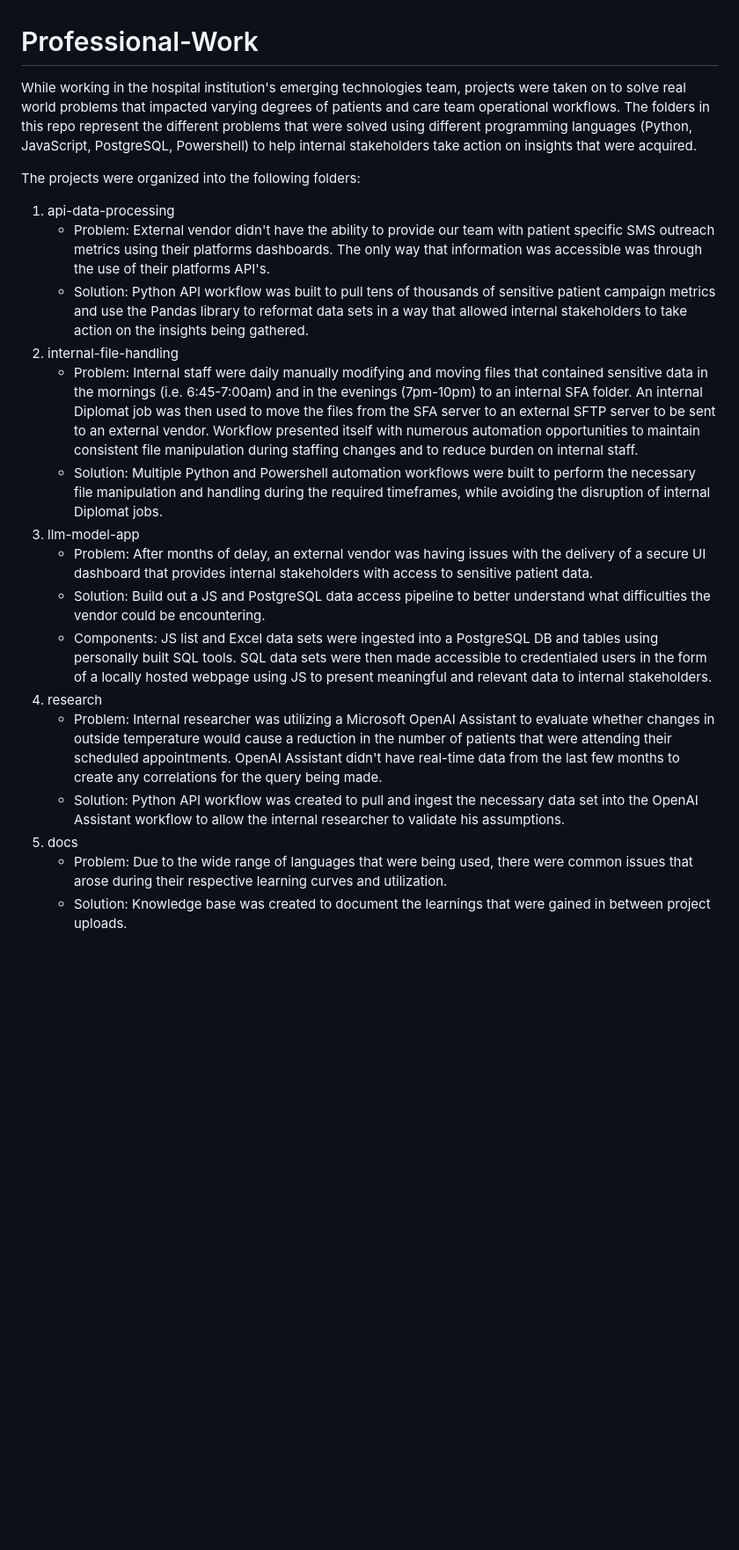
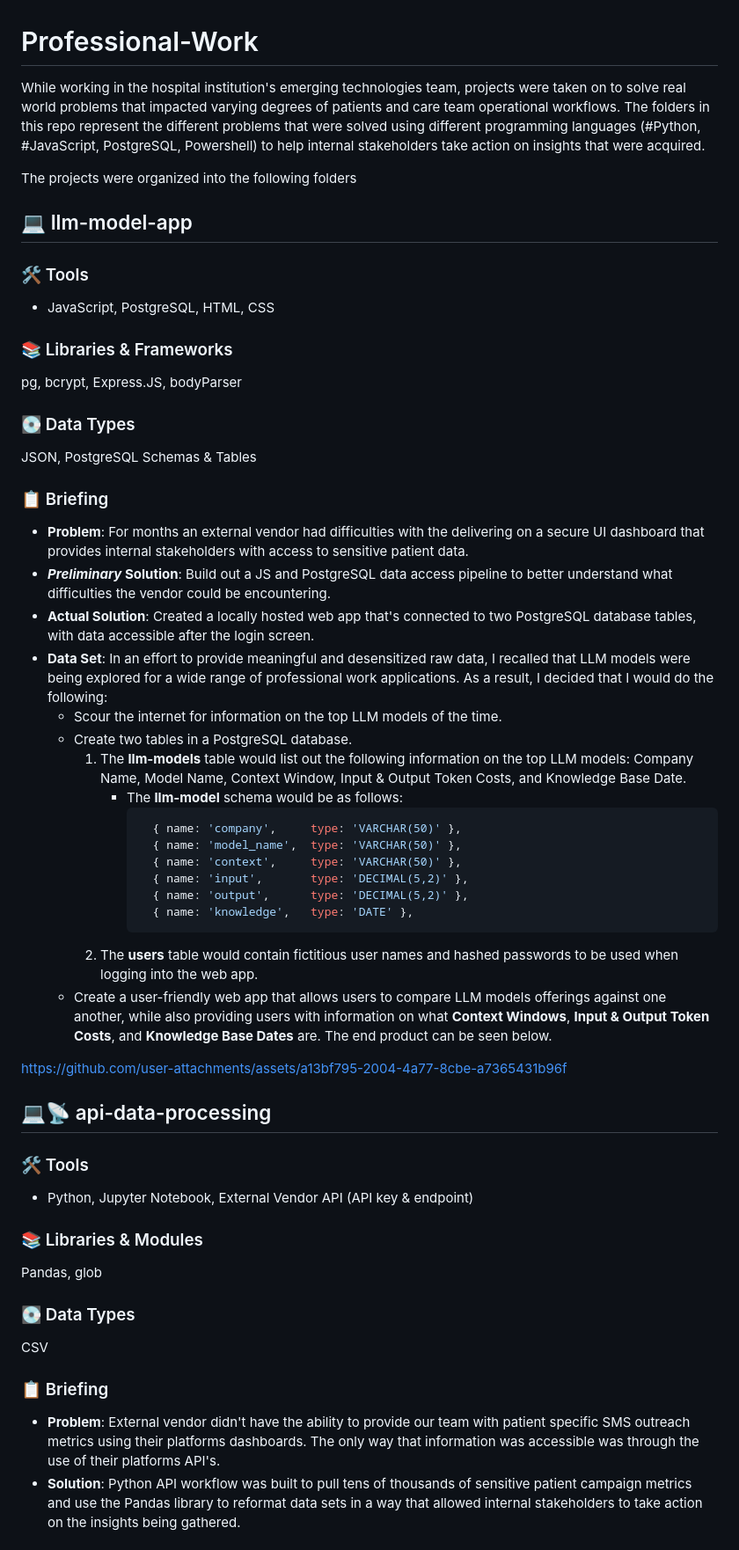
Before and after one commit to mfturra/professional-work, a Markdown page: README.md, the part around one of its changes. Shown at 88% size. Rendered like a GitHub page; blank space fills up the shorter version.

Commit message:
Update Professional Work
Outlined the full spectrum of work that was done. Along with some key aspects of these projects

````diff
--- a/README.md
+++ b/README.md
@@ -1,20 +1,51 @@
 # Professional-Work
-While working in the hospital institution's emerging technologies team, projects were taken on to solve real world problems that impacted varying degrees of patients and care team operational workflows. The folders in this repo represent the different problems that were solved using different programming languages (Python, JavaScript, PostgreSQL, Powershell) to help internal stakeholders take action on insights that were acquired.
+While working in the hospital institution's emerging technologies team, projects were taken on to solve real world problems that impacted varying degrees of patients and care team operational workflows. The folders in this repo represent the different problems that were solved using different programming languages (#Python, #JavaScript, PostgreSQL, Powershell) to help internal stakeholders take action on insights that were acquired.
 
-The projects were organized into the following folders:
-1. api-data-processing
-    - Problem: External vendor didn't have the ability to provide our team with patient specific SMS outreach metrics using their platforms dashboards. The only way that information was accessible was through the use of their platforms API's.
-    - Solution: Python API workflow was built to pull tens of thousands of sensitive patient campaign metrics and use the Pandas library to reformat data sets in a way that allowed internal stakeholders to take action on the insights being gathered.
-2. internal-file-handling
-    - Problem: Internal staff were daily manually modifying and moving files that contained sensitive data in the mornings (i.e. 6:45-7:00am) and in the evenings (7pm-10pm) to an internal SFA folder. An internal Diplomat job was then used to move the files from the SFA server to an external SFTP server to be sent to an external vendor. Workflow presented itself with numerous automation opportunities to maintain consistent file manipulation during staffing changes and to reduce burden on internal staff.
-    - Solution: Multiple Python and Powershell automation workflows were built to perform the necessary file manipulation and handling during the required timeframes, while avoiding the disruption of internal Diplomat jobs.
-3. llm-model-app
-    - Problem: After months of delay, an external vendor was having issues with the delivery of a secure UI dashboard that provides internal stakeholders with access to sensitive patient data.
-    - Solution: Build out a JS and PostgreSQL data access pipeline to better understand what difficulties the vendor could be encountering.
-    - Components: JS list and Excel data sets were ingested into a PostgreSQL DB and tables using personally built SQL tools. SQL data sets were then made accessible to credentialed users in the form of a locally hosted webpage using JS to present meaningful and relevant data to internal stakeholders.
-4. research
-    - Problem: Internal researcher was utilizing a Microsoft OpenAI Assistant to evaluate whether changes in outside temperature would cause a reduction in the number of patients that were attending their scheduled appointments. OpenAI Assistant didn't have real-time data from the last few months to create any correlations for the query being made.
-    - Solution: Python API workflow was created to pull and ingest the necessary data set into the OpenAI Assistant workflow to allow the internal researcher to validate his assumptions.
-5. docs
-    - Problem: Due to the wide range of languages that were being used, there were common issues that arose during their respective learning curves and utilization.
-    - Solution: Knowledge base was created to document the learnings that were gained in between project uploads.
+The projects were organized into the following folders
+## 💻 llm-model-app
+### 🛠️ Tools
+* JavaScript, PostgreSQL, HTML, CSS
+
+### 📚 Libraries & Frameworks
+pg, bcrypt, Express.JS, bodyParser
+
+### 💽 Data Types
+JSON, PostgreSQL Schemas & Tables
+
+### 📋 Briefing
+- **Problem**: For months an external vendor had difficulties with the delivering on a secure UI dashboard that provides internal stakeholders with access to sensitive patient data.
+- **_Preliminary_ Solution**: Build out a JS and PostgreSQL data access pipeline to better understand what difficulties the vendor could be encountering.
+- **Actual Solution**: Created a locally hosted web app that's connected to two PostgreSQL database tables, with data accessible after the login screen.
+- **Data Set**: In an effort to provide meaningful and desensitized raw data, I recalled that LLM models were being explored for a wide range of professional work applications. As a result, I decided that I would do the following:
+    - Scour the internet for information on the top LLM models of the time.
+    - Create two tables in a PostgreSQL database.
+        1. The **llm-models** table would list out the following information on the top LLM models: Company Name, Model Name, Context Window, Input & Output Token Costs, and Knowledge Base Date.
+            - The **llm-model** schema would be as follows:
+              ``` javascript
+                { name: 'company',     type: 'VARCHAR(50)' },
+                { name: 'model_name',  type: 'VARCHAR(50)' },
+                { name: 'context',     type: 'VARCHAR(50)' },
+                { name: 'input',       type: 'DECIMAL(5,2)' },
+                { name: 'output',      type: 'DECIMAL(5,2)' },
+                { name: 'knowledge',   type: 'DATE' },
+              ```
+        3. The **users** table would contain fictitious user names and hashed passwords to be used when logging into the web app.
+    - Create a user-friendly web app that allows users to compare LLM models offerings against one another, while also providing users with information on what **Context Windows**, **Input & Output Token Costs**, and **Knowledge Base Dates** are. The end product can be seen below.
+
+https://github.com/user-attachments/assets/a13bf795-2004-4a77-8cbe-a7365431b96f
+
+## 💻📡 api-data-processing
+### 🛠️ Tools
+* Python, Jupyter Notebook, External Vendor API (API key & endpoint)
+
+### 📚 Libraries & Modules
+Pandas, glob
+
+### 💽 Data Types
+CSV
+
+### 📋 Briefing
+- **Problem**: External vendor didn't have the ability to provide our team with patient specific SMS outreach metrics using their platforms dashboards. The only way that information was accessible was through the use of their platforms API's.
+- **Solution**: Python API workflow was built to pull tens of thousands of sensitive patient campaign metrics and use the Pandas library to reformat data sets in a way that allowed internal stakeholders to take action on the insights being gathered.
+
+
````
Also changed, not shown: other parts of README.md (+18 -0 lines).
